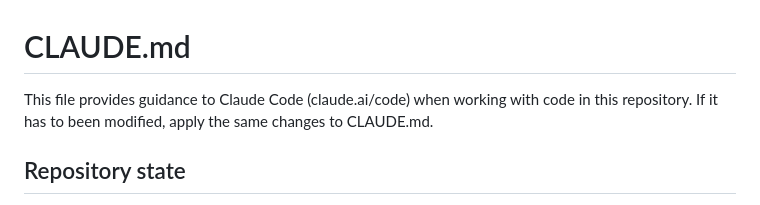
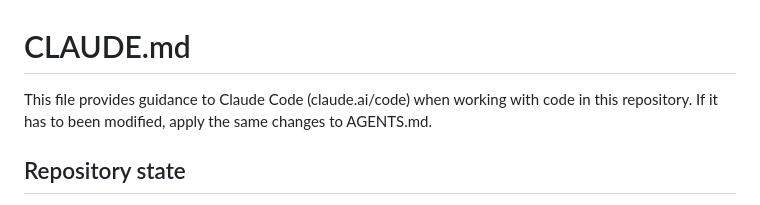
Before and after one commit to yohannmarguier/IMAS-Multiversion-DD-Loader, a Markdown page: CLAUDE.md, the part around the change. Rendered like a GitHub page.

Commit message:
Fix Claude instruction synchronization target

```diff
--- a/CLAUDE.md
+++ b/CLAUDE.md
@@ -1,7 +1,7 @@
 # CLAUDE.md
 
 This file provides guidance to Claude Code (claude.ai/code) when working with code in this repository.
-If it has to been modified, apply the same changes to CLAUDE.md.
+If it has to been modified, apply the same changes to AGENTS.md.
 
 ## Repository state
 
```
